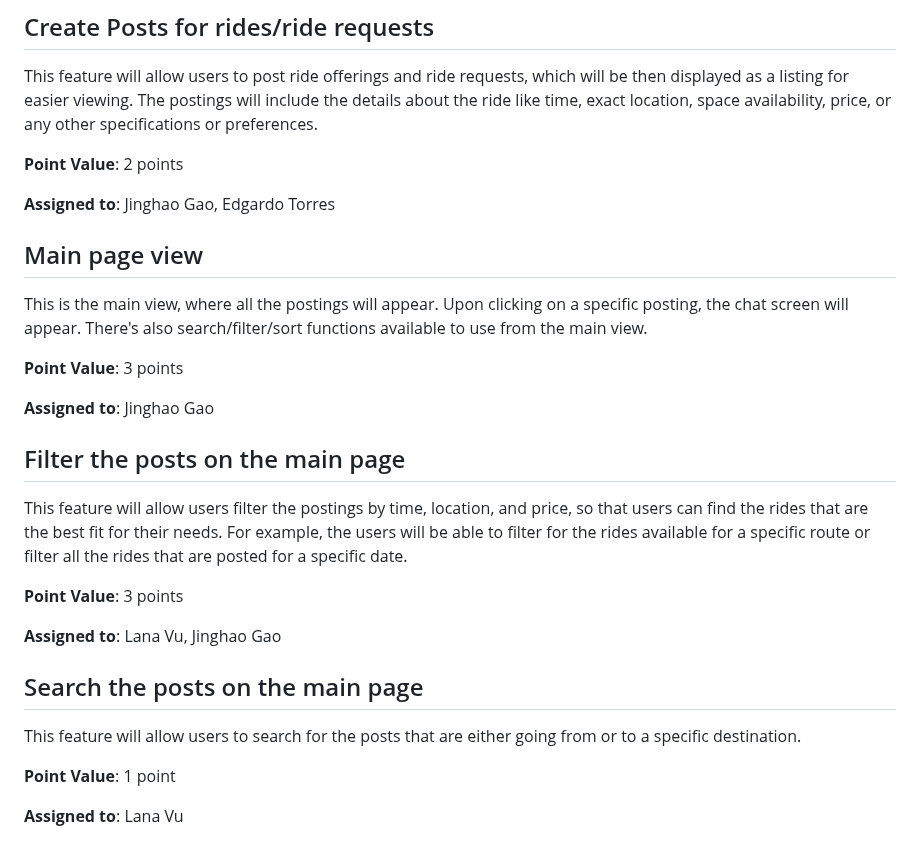
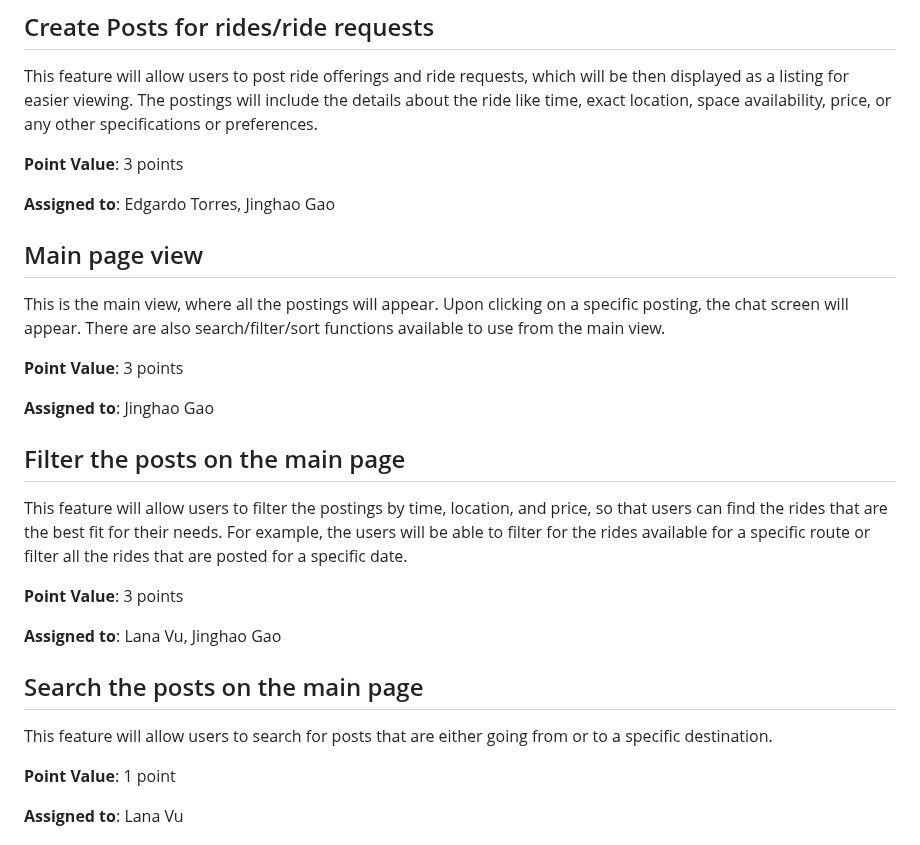
Before and after one commit to ginpks/TRANSPORTATION, a Markdown page: team/m2/features.md, the part around the change. Rendered like a GitHub page.

```diff
--- a/team/m2/features.md
+++ b/team/m2/features.md
@@ -5,13 +5,13 @@
 
 This feature will allow users to post ride offerings and ride requests, which will be then displayed as a listing for easier viewing. The postings will include the details about the ride like time, exact location, space availability, price, or any other specifications or preferences.
 
-**Point Value**: 2 points
+**Point Value**: 3 points
 
-**Assigned to**: Jinghao Gao, Edgardo Torres
+**Assigned to**: Edgardo Torres, Jinghao Gao
 
 ## Main page view
 
-This is the main view, where all the postings will appear. Upon clicking on a specific posting, the chat screen will appear. There's also search/filter/sort functions available to use from the main view.
+This is the main view, where all the postings will appear. Upon clicking on a specific posting, the chat screen will appear. There are also search/filter/sort functions available to use from the main view.
 
 **Point Value**: 3 points
 
@@ -19,7 +19,7 @@ This is the main view, where all the postings will appear. Upon clicking on a sp
 
 ## Filter the posts on the main page
 
-This feature will allow users filter the postings by time, location, and price, so that users can find the rides that are the best fit for their needs. For example, the users will be able to filter for the rides available for a specific route or filter all the rides that are posted for a specific date.
+This feature will allow users to filter the postings by time, location, and price, so that users can find the rides that are the best fit for their needs. For example, the users will be able to filter for the rides available for a specific route or filter all the rides that are posted for a specific date.
 
 **Point Value**: 3 points
 
@@ -27,7 +27,7 @@ This feature will allow users filter the postings by time, location, and price,
 
 ## Search the posts on the main page
 
-This feature will allow users to search for the posts that are either going from or to a specific destination.
+This feature will allow users to search for posts that are either going from or to a specific destination.
 
 **Point Value**: 1 point
 
```
